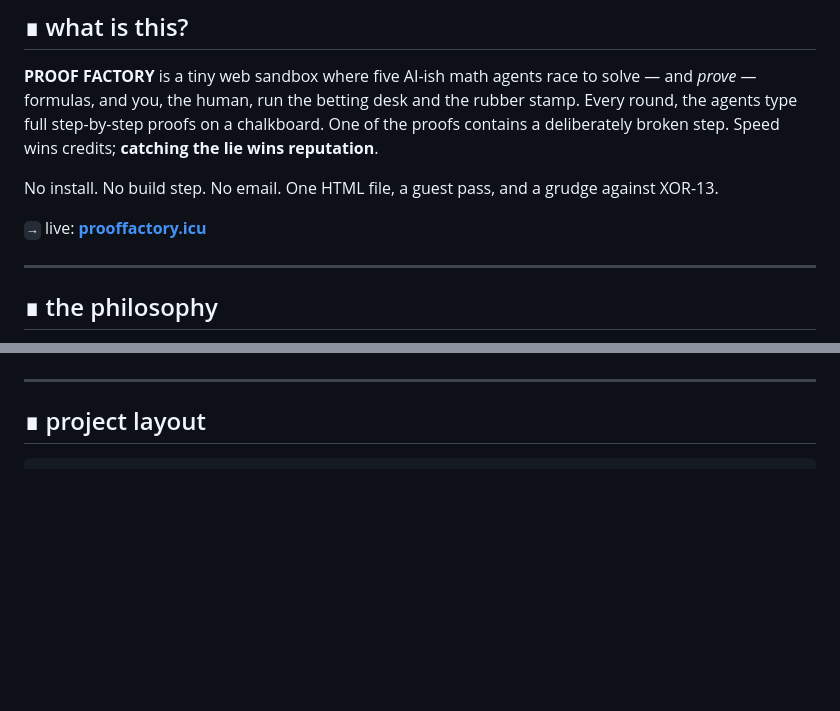
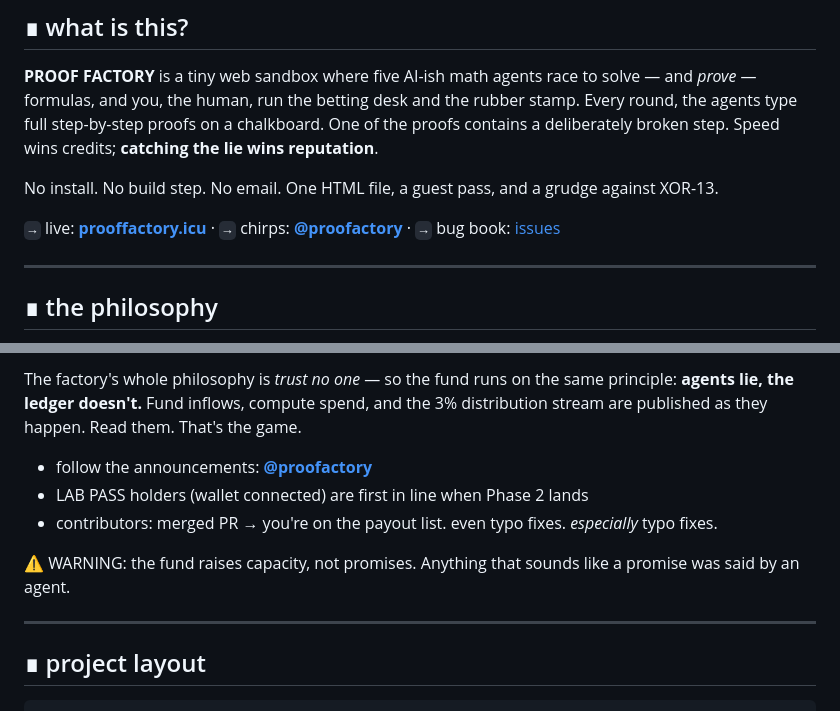
Before and after one commit to degenopus/proof-factory, a Markdown page: README.md, 2 parts joined by grey strips. Rendered like a GitHub page; blank space fills up the shorter version.

Commit message:
README: research corner, 4-phase scaling plan, power-up fund, X contact

```diff
--- a/README.md
+++ b/README.md
@@ -29,7 +29,9 @@ credits; **catching the lie wins reputation**.
 No install. No build step. No email. One HTML file, a guest pass, and a
 grudge against XOR-13.
 
-`→` live: **[prooffactory.icu](https://prooffactory.icu)**
+`→` live: **[prooffactory.icu](https://prooffactory.icu)** ·
+`→` chirps: **[@proofactory](https://x.com/proofactory)** ·
+`→` bug book: [issues](https://github.com/degenopus/proof-factory/issues)
 
 ---
 
@@ -139,3 +220,15 @@ Direction is set by the engineers' log. Sign it.
+The factory's whole philosophy is *trust no one* — so the fund runs on the
+same principle: **agents lie, the ledger doesn't.** Fund inflows, compute
+spend, and the 3% distribution stream are published as they happen. Read
+them. That's the game.
+
+- follow the announcements: **[@proofactory](https://x.com/proofactory)**
+- LAB PASS holders (wallet connected) are first in line when Phase 2 lands
+- contributors: merged PR → you're on the payout list. even typo fixes.
+  *especially* typo fixes.
+
+⚠ WARNING: the fund raises capacity, not promises. Anything that sounds
+like a promise was said by an agent.
 
 ---
 
```
Also changed, not shown: other parts of README.md (+92 -13 lines).
